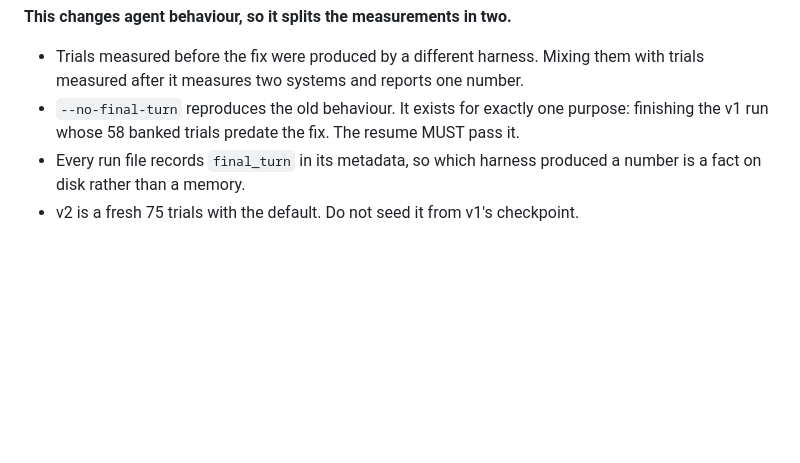
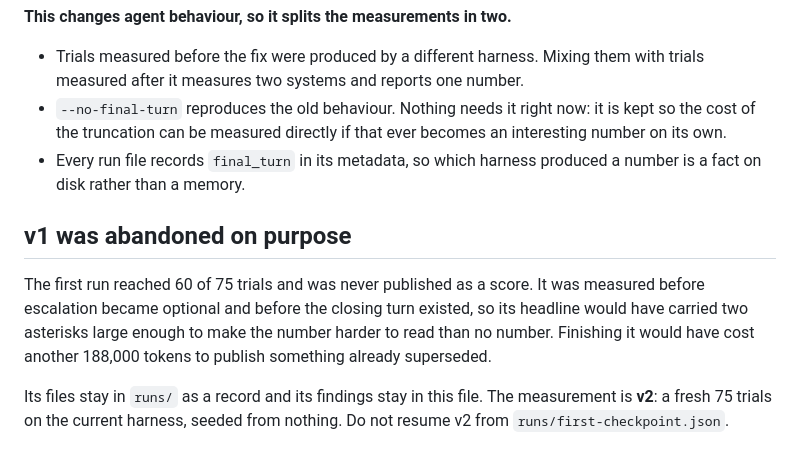
Before and after one commit to veer0608/reruns, a Markdown page: CLAUDE.md, the part around the change. Drawn GitHub-style; blank space fills up the shorter version.

```diff
--- a/CLAUDE.md
+++ b/CLAUDE.md
@@ -142,10 +142,20 @@ bounds it.
 - Trials measured before the fix were produced by a different harness. Mixing
   them with trials measured after it measures two systems and reports one
   number.
-- `--no-final-turn` reproduces the old behaviour. It exists for exactly one
-  purpose: finishing the v1 run whose 58 banked trials predate the fix. The
-  resume MUST pass it.
+- `--no-final-turn` reproduces the old behaviour. Nothing needs it right now:
+  it is kept so the cost of the truncation can be measured directly if that
+  ever becomes an interesting number on its own.
 - Every run file records `final_turn` in its metadata, so which harness
   produced a number is a fact on disk rather than a memory.
-- v2 is a fresh 75 trials with the default. Do not seed it from v1's
-  checkpoint.
+
+## v1 was abandoned on purpose
+
+The first run reached 60 of 75 trials and was never published as a score. It
+was measured before escalation became optional and before the closing turn
+existed, so its headline would have carried two asterisks large enough to make
+the number harder to read than no number. Finishing it would have cost another
+188,000 tokens to publish something already superseded.
+
+Its files stay in `runs/` as a record and its findings stay in this file. The
+measurement is **v2**: a fresh 75 trials on the current harness, seeded from
+nothing. Do not resume v2 from `runs/first-checkpoint.json`.
```
Also changed, not shown: README.md (+26 -19 lines).
